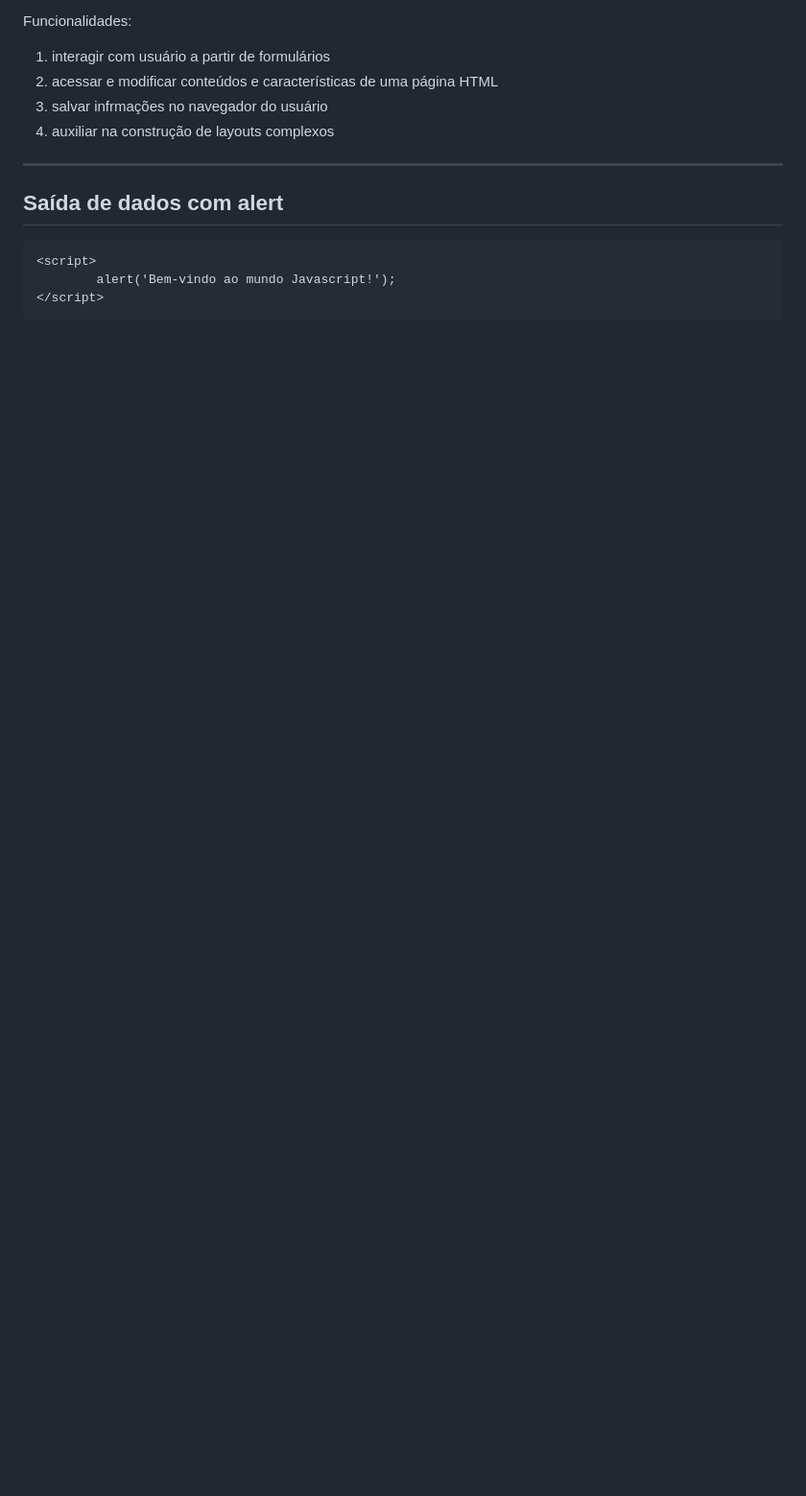
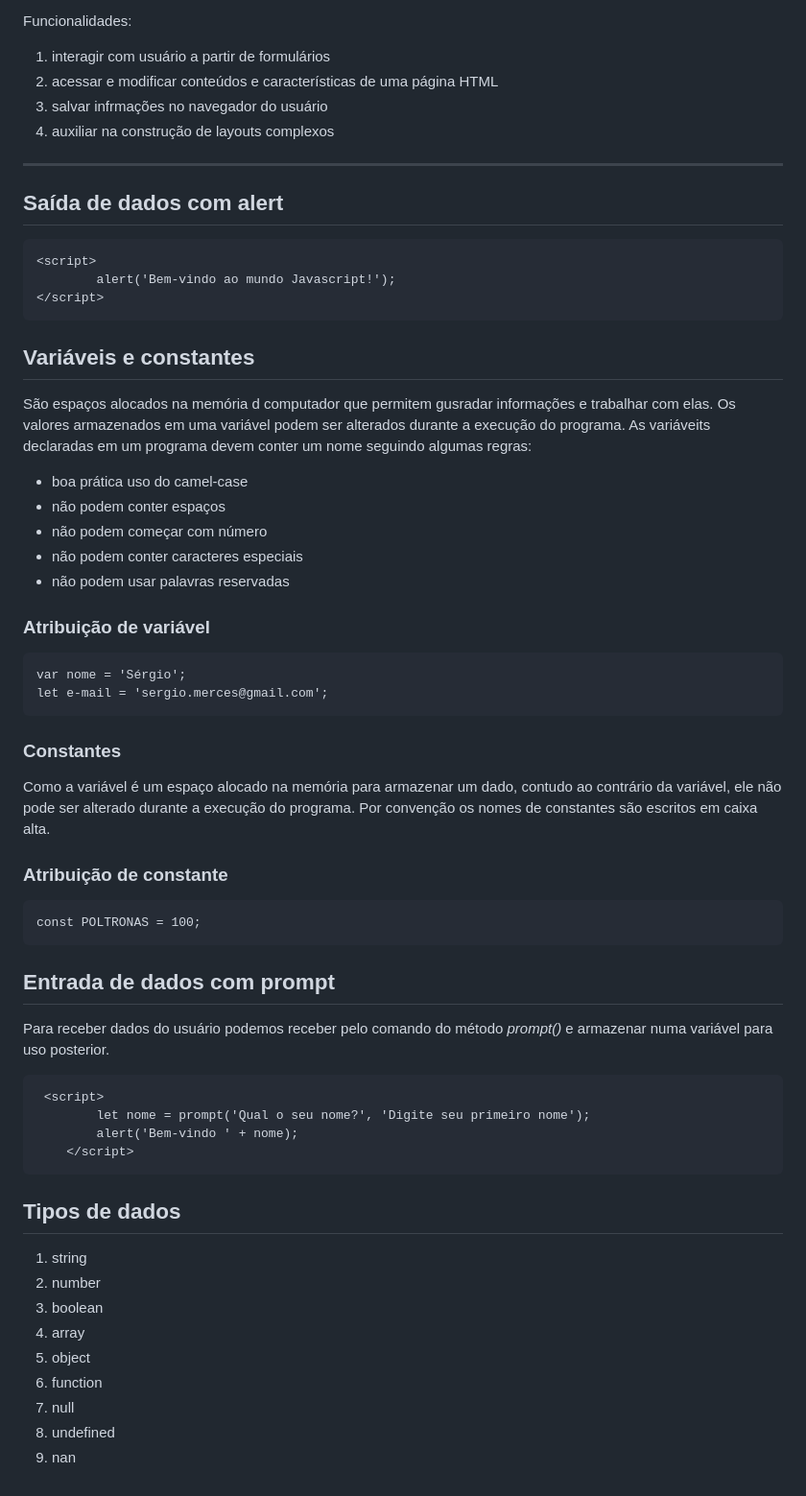
Before and after one commit to sergiomerces/vanilla, a Markdown page: leiame.md, the part around the change printed below. Shown: that part at 96% size. GitHub-like rendering; blank space fills up the shorter version.

Commit message:
variáveis, constantes e prompt

````diff
--- a/leiame.md
+++ b/leiame.md
@@ -25,3 +29,45 @@ Funcionalidades:
         alert('Bem-vindo ao mundo Javascript!');
 </script>
 ```
+## Variáveis e constantes
+São espaços alocados na memória d computador que permitem gusradar informações e trabalhar com elas. Os valores armazenados em uma variável podem ser alterados durante a execução do programa.
+As variáveits declaradas em um programa devem conter um nome seguindo algumas regras:
+* boa prática uso do camel-case
+* não podem conter espaços
+* não podem começar com número
+* não podem conter caracteres especiais
+* não podem usar palavras reservadas
+
+### Atribuição de variável
+
+```
+var nome = 'Sérgio';
+let e-mail = 'sergio.merces@gmail.com';
+```
+### Constantes
+Como a variável é um espaço alocado na memória para armazenar um dado, contudo ao contrário da variável, ele não pode ser alterado durante a execução do programa. Por convenção os nomes de constantes são escritos em caixa alta.
+
+### Atribuição de constante
+```
+const POLTRONAS = 100;
+```
+
+## Entrada de dados com prompt
+Para receber dados do usuário podemos receber pelo comando do método *prompt()* e armazenar numa variável para uso posterior.
+
+```
+ <script>
+        let nome = prompt('Qual o seu nome?', 'Digite seu primeiro nome');
+        alert('Bem-vindo ' + nome);
+    </script>
+```
+## Tipos de dados
+1. string
+2. number
+3. boolean
+4. array
+5. object
+7. function
+8. null
+9. undefined
+10. nan
````
Also changed, not shown: other parts of leiame.md (+4 -0 lines), javascript_logo.png (added).
